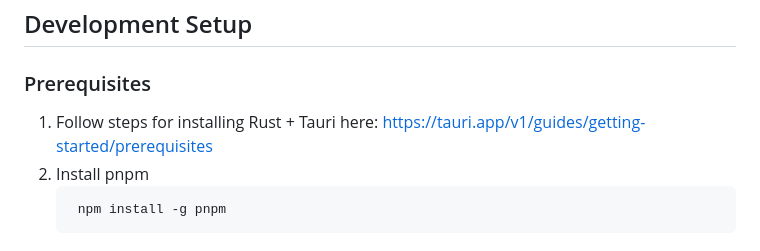
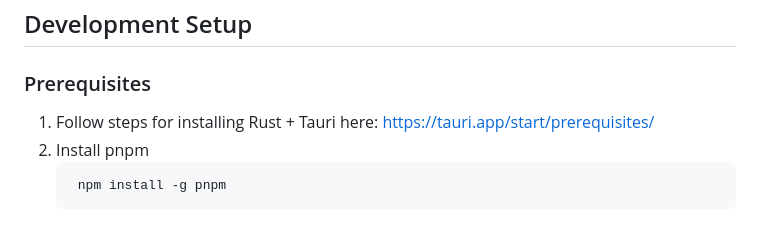
Before and after one commit to lichess-org/broadcaster, a Markdown page: README.md, the part around the change. Rendered like a GitHub page.

Commit message:
docs: update tauri install link

````diff
--- a/README.md
+++ b/README.md
@@ -28,7 +28,7 @@ This program will not transfer any information to other networked systems unless
 
 ### Prerequisites
 
-1. Follow steps for installing Rust + Tauri here: https://tauri.app/v1/guides/getting-started/prerequisites
+1. Follow steps for installing Rust + Tauri here: https://tauri.app/start/prerequisites/
 2. Install pnpm
    ```bash
     npm install -g pnpm
````
